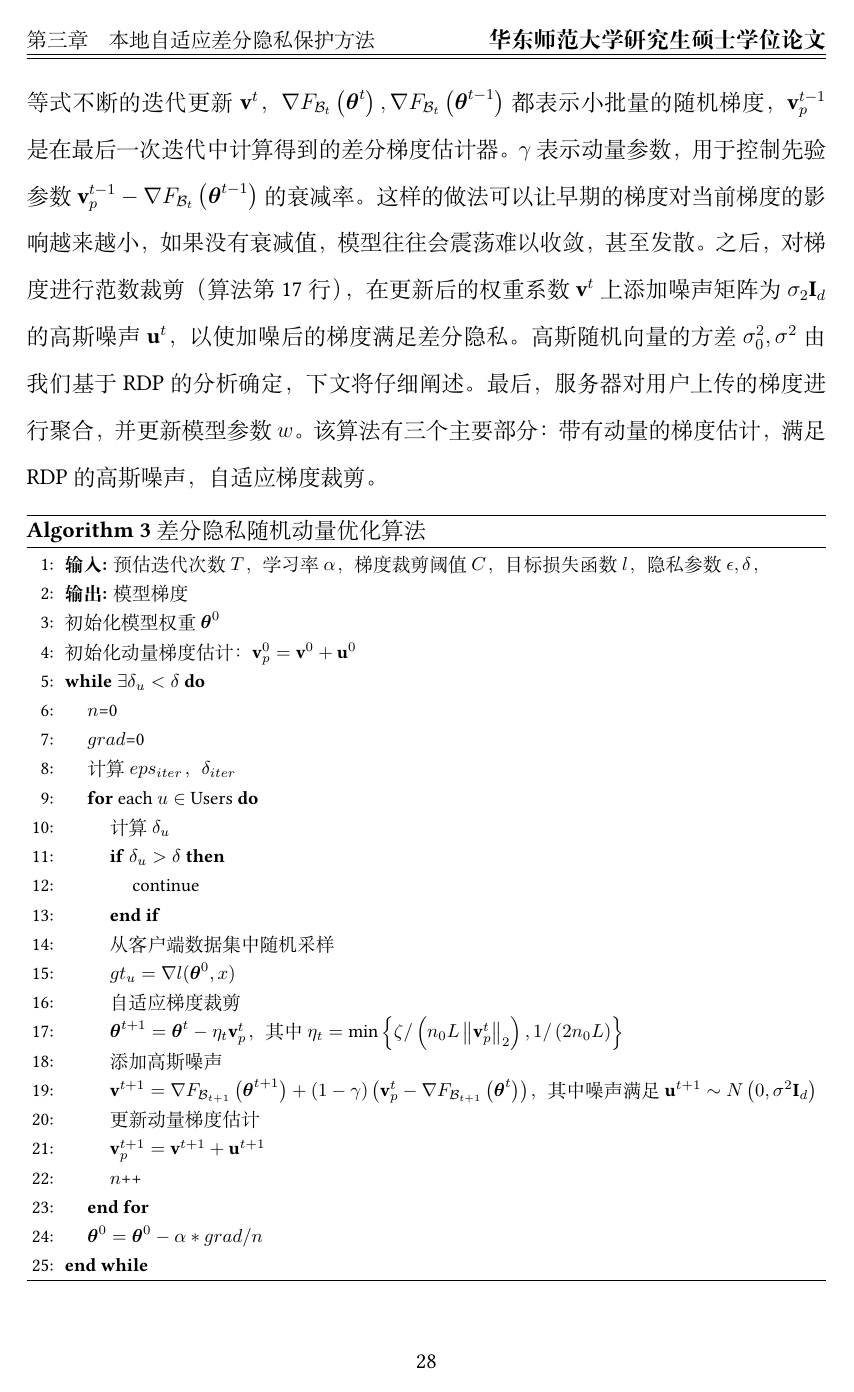
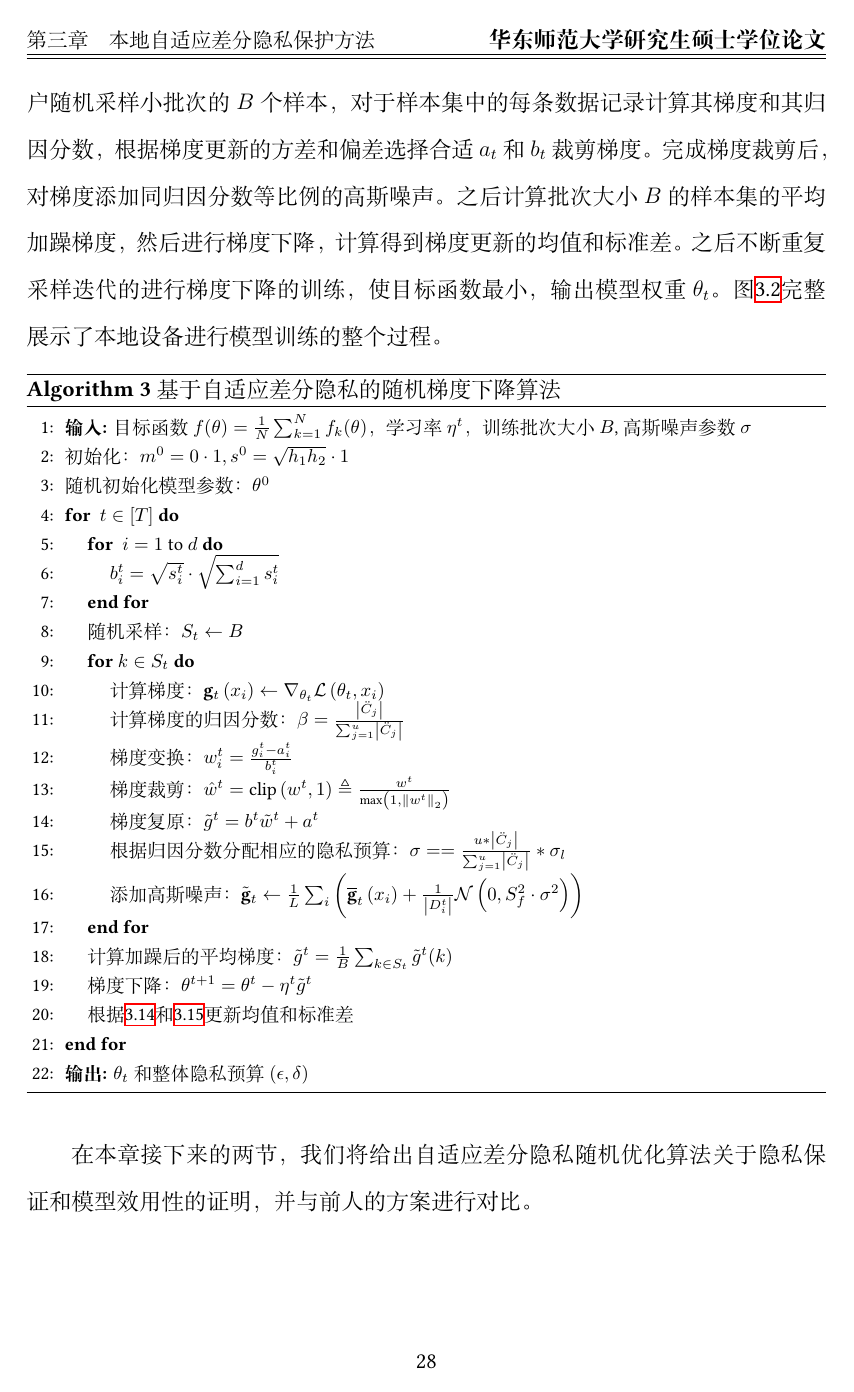
Before and after one commit to michelle0924hhx/ANFL, a LaTeX thesis (checkMain.tex, which reads parts/C/C1-CHAP3.tex): page 40 of 72. Compiled offline with XeLaTeX; a missing font is replaced by an installed copy or a similar font; a missing bibliography style is replaced by a similar one.

Commit message:
第三章-隐私证明

```diff
--- a/parts/C/C1-CHAP3.tex
+++ b/parts/C/C1-CHAP3.tex
@@ -207,38 +219,35 @@ $${}
 	\label{fig:自适应差分隐私流程图}
 \end{figure}
 
-算法的主要思想是基于从先前更新中获得的信息迭代构建差分隐私梯度估计器$\mathbf{v}_{p}^{t}$。算法\ref{基于凸ERM的自适应差分隐私随机优化算法}详细描述了在本地客户端训练过程中，在SGD算法中添加自适应差分隐私，并使用差分隐私组合定理衡量所添加的噪声大小。首先，我们采用先验组合机制计算$eps_{iter}$和$\delta_{iter}$（算法第行）。每个客户端对训练数据进行采样，并计算他们的隐私预算$\delta_{u}$。如果$\delta_{u}>\delta$，用户将终止采样和训练，并且不上传其梯度信息（算法第11-13行）。然后，我们根据$\mathbf{v}^{t}=\nabla F_{\mathcal{B}_{t}}\left(\boldsymbol{\theta}^{t}\right)+(1-\gamma)\left(\mathbf{v}_{p}^{t-1}-\nabla F_{\mathcal{B}_{t}}\left(\boldsymbol{\theta}^{t-1}\right)\right)$等式不断的迭代更新$\mathbf{v}^{t}$，$\nabla F_{\mathcal{B}_{t}}\left(\boldsymbol{\theta}^{t}\right), \nabla F_{\mathcal{B}_{t}}\left(\boldsymbol{\theta}^{t-1}\right)$ 都表示小批量的随机梯度，$\mathbf{v}_{p}^{t-1}$是在最后一次迭代中计算得到的差分梯度估计器。$\gamma$表示动量参数，用于控制先验参数$\mathbf{v}_{p}^{t-1}-\nabla F_{\mathcal{B}_{t}}\left(\boldsymbol{\theta}^{t-1}\right)$的衰减率。这样的做法可以让早期的梯度对当前梯度的影响越来越小，如果没有衰减值，模型往往会震荡难以收敛，甚至发散。之后，对梯度进行范数裁剪（算法第17行），在更新后的权重系数$\mathbf{v}^{t}$上添加噪声矩阵为$\sigma_{2} \mathbf{I}_{d}$的高斯噪声$\mathbf{u}^{t}$，以使加噪后的梯度满足差分隐私。高斯随机向量的方差 $\sigma_{0}^{2}, \sigma^{2}$ 由我们基于RDP的分析确定，下文将仔细阐述。最后，服务器对用户上传的梯度进行聚合，并更新模型参数$w$。该算法有三个主要部分：带有动量的梯度估计，满足RDP的高斯噪声，自适应梯度裁剪。
+算法\ref{基于自适应差分隐私的随机梯度下降算法}详细描述了在本地客户端训练过程中，在随机梯度下降算法中添加自适应噪声使算法整体满足$(\epsilon, \delta)$-差分隐私，最小化目标函数$f(\theta)=\frac{1}{N} \sum_{k=1}^{N} f_{k}(\theta)$，并使用差分隐私组合定理分析整体的隐私预算。在随机梯度下降算法中，每一轮用户随机采样小批次的$B$个样本，对于样本集中的每条数据记录计算其梯度和其归因分数，根据梯度更新的方差和偏差选择合适$a_{t}$和$b_{t}$裁剪梯度。完成梯度裁剪后，对梯度添加同归因分数等比例的高斯噪声。之后计算批次大小$B$的样本集的平均加躁梯度，然后进行梯度下降，计算得到梯度更新的均值和标准差。之后不断重复采样迭代的进行梯度下降的训练，使目标函数最小，输出模型权重$\theta_{t}$。图\ref{fig:自适应差分隐私流程图}完整展示了本地设备进行模型训练的整个过程。
 
 \begin{algorithm}[!htb]
-	\caption{差分隐私随机动量优化算法}
-	\label{基于凸ERM的自适应差分隐私随机优化算法}{}
+	\caption{基于自适应差分隐私的随机梯度下降算法}
+	\label{基于自适应差分隐私的随机梯度下降算法}
 	\begin{algorithmic}[1]
 		\footnotesize
-		\STATE \textbf{输入:} 预估迭代次数$T$，学习率$\alpha$，梯度裁剪阈值$C$，目标损失函数$l$，隐私参数$\epsilon, \delta$，
-		\STATE \textbf{输出:} 模型梯度
-		\STATE 初始化模型权重$\boldsymbol{\theta}^{0}$
-		\STATE 初始化动量梯度估计：$\mathbf{v}_{p}^{0}=\mathbf{v}^{0}+\mathbf{u}^{0}$
-		\WHILE{$\exists \delta_{u}<\delta$}
-			\STATE $n$=0
-			\STATE $grad$=0
-			\STATE 计算$eps_{iter}$，$\delta_{iter}$
-			\FOR {each $u \in$ Users}
-				\STATE 计算$\delta_{u}$
-				\IF{$\delta_{u}>\delta$}
-					\STATE continue
-				\ENDIF
-				\STATE 从客户端数据集中随机采样
-				\STATE $g t_{u}=\nabla l(\boldsymbol{\theta}^{0}, x)$
-				\STATE 自适应梯度裁剪
-				\STATE $\boldsymbol{\theta}^{t+1}=\boldsymbol{\theta}^{t}-\eta_{t} \mathbf{v}_{p}^{t}$，其中$\eta_{t}=\min \left\{\zeta /\left(n_{0} L\left\|\mathbf{v}_{p}^{t}\right\|_{2}\right), 1 /\left(2 n_{0} L\right)\right\}$
-				\STATE 添加高斯噪声
-				\STATE $\mathbf{v}^{t+1}=\nabla F_{\mathcal{B}_{t+1}}\left(\boldsymbol{\theta}^{t+1}\right)+(1-\gamma)\left(\mathbf{v}_{p}^{t}-\nabla F_{\mathcal{B}_{t+1}}\left(\boldsymbol{\theta}^{t}\right)\right)$，其中噪声满足$\mathbf{u}^{t+1} \sim N\left(0, \sigma^{2} \mathbf{I}_{d}\right)$
-				\STATE 更新动量梯度估计
-				\STATE $\mathbf{v}_{p}^{t+1}=\mathbf{v}^{t+1}+\mathbf{u}^{t+1}$
-				\STATE $n$++
+		\STATE \textbf{输入:} 目标函数$f(\theta)=\frac{1}{N} \sum_{k=1}^{N} f_{k}(\theta)$，学习率$\eta^{t}$，训练批次大小$B$, 高斯噪声参数$\sigma$
+		\STATE 初始化：$m^{0}=0 \cdot 1, s^{0}=\sqrt{h_{1} h_{2}} \cdot 1$
+		\STATE 随机初始化模型参数：$\theta^{0}$
+		\FOR{ $t \in[T]$}
+			\FOR{ $i=1$ to $d$}
+				\STATE $b_{i}^{t}=\sqrt{s_{i}^{t}} \cdot \sqrt{\sum_{i=1}^{d} s_{i}^{t}}$
 			\ENDFOR
-			\STATE $\boldsymbol{\theta}^{0}=\boldsymbol{\theta}^{0}-\alpha * g r a d / n$
-		\ENDWHILE
+			\STATE 随机采样：$S_{t} \leftarrow B$
+			\FOR{$k \in S_{t}$}
+				\STATE 计算梯度：$\mathbf{g}_{t}\left(x_{i}\right) \leftarrow \nabla_{\theta_{t}} \mathcal{L}\left(\theta_{t}, x_{i}\right)$
+				\STATE 计算梯度的归因分数：$\beta=\frac{\left|\ddot{C}_{j}\right|}{\sum_{j=1}^{u}\left|\ddot{C}_{j}\right|}$
+				\STATE 梯度变换：$w_{i}^{t}=\frac{g_{i}^{t}-a_{i}^{t}}{b_{i}^{t}}$
+				\STATE 梯度裁剪： $\hat{w}^{t}=\operatorname{clip}\left(w^{t}, 1\right) \triangleq \frac{w^{t}}{\max \left(1,\left\|w^{t}\right\|_{2}\right)}$
+				\STATE 梯度复原： $\tilde{g}^{t}=b^{t} \tilde{w}^{t}+a^{t}$
+				\STATE 根据归因分数分配相应的隐私预算：$\sigma==\frac{u *\left|\ddot{C}_{j}\right|}{\sum_{j=1}^{u}\left|\ddot{C}_{j}\right|} * \sigma_{l}$
+				\STATE 添加高斯噪声：$\tilde{\mathbf{g}}_{t} \leftarrow \frac{1}{L} \sum_{i}\left(\overline{\mathbf{g}}_{t}\left(x_{i}\right)+\frac{1}{\left|D_{i}^{t}\right|}\mathcal{N}\left(0, S_{f}^{2} \cdot \sigma^{2}\right)\right)$
+			\ENDFOR
+			\STATE 计算加躁后的平均梯度：$\tilde{g}^{t}=\frac{1}{B} \sum_{k \in S_{t}} \tilde{g}^{t}(k)$
+			\STATE 梯度下降：$\theta^{t+1}=\theta^{t}-\eta^{t} \tilde{g}^{t}$
+			\STATE 根据\ref{eq:梯度方差估计}和\ref{eq:梯度偏差估计}更新均值和标准差
+		\ENDFOR
+		\STATE \textbf{输出:} $\theta_{t}$和整体隐私预算$(\epsilon, \delta)$
 	\end{algorithmic}
 \end{algorithm}
 
@@ -251 +260,2 @@ $${}
 
+假设现有相邻数据集$D$和$D^{\prime}$，两个数据集上的数据记录$x_{n}$和$x_{n}^{\prime}$不同，$C(D)$和$C(D^{\prime})$分别代表这两个数据集上所有属性值的归因分数之和：
```
Also changed, not shown: parts/C/C1-CHAP3.tex (143 more changed lines), 7 other files.
